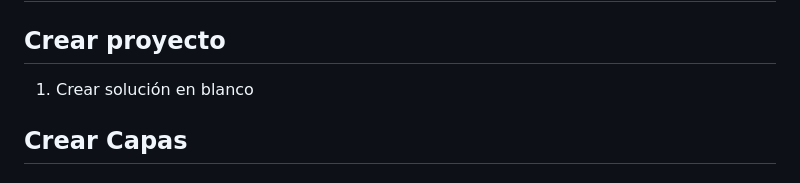
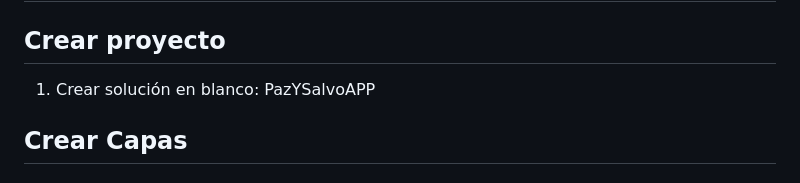
Before and after one commit to yBetancurr4002/PazYSalvo, a Markdown page: readme.md, the part around the change. Drawn GitHub-style.

```diff
--- a/readme.md
+++ b/readme.md
@@ -2,7 +2,7 @@
 
 ## Crear proyecto
 
-1. Crear solución en blanco
+1. Crear solución en blanco: PazYSalvoAPP
 
 ## Crear Capas
 
```
